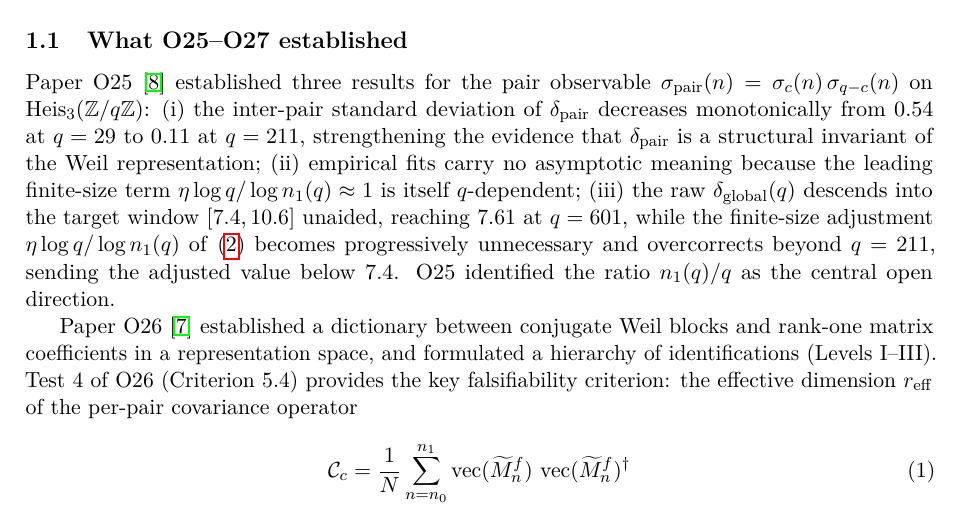
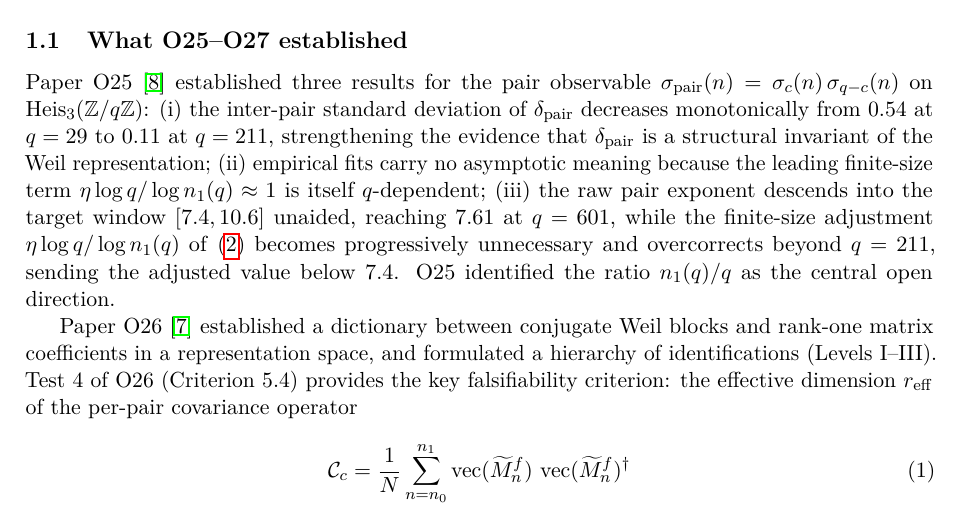
Before and after one commit to Cosmochrony/spectral-o28, a LaTeX paper (tex/SpectralO28.tex): part of page 3 of 10, cut so that both start at the same text. Compiled offline with pdfLaTeX.

Commit message:
Name the raw pair exponent in words and record the 2.0 release notes
The undefined symbol introduced with O25's result (iii) is replaced by its plain-language
name, and zenodo.json carries the release notes the three earlier 2.0 deposits of this
cascade carry.

```diff
--- a/tex/SpectralO28.tex
+++ b/tex/SpectralO28.tex
@@ -108,7 +108,7 @@ and Effective Dimension of the Admissible Trajectory\\[4pt]
     $\delta_{\mathrm{pair}}$ is a structural invariant of the Weil representation;
     (ii) empirical fits carry no asymptotic meaning because the leading finite-size term
     $\eta\log q/\log n_1(q) \approx 1$ is itself $q$-dependent;
-    (iii) the raw $\delta_{\mathrm{global}}(q)$ descends into the target window $[7.4, 10.6]$
+    (iii) the raw pair exponent descends into the target window $[7.4, 10.6]$
     unaided, reaching $7.61$ at $q = 601$, while the finite-size adjustment
     $\eta\log q/\log n_1(q)$ of~\eqref{eq:dcorr} becomes progressively unnecessary and
     overcorrects beyond $q = 211$, sending the adjusted value below $7.4$.
```
Also changed, not shown: 1 other file.
